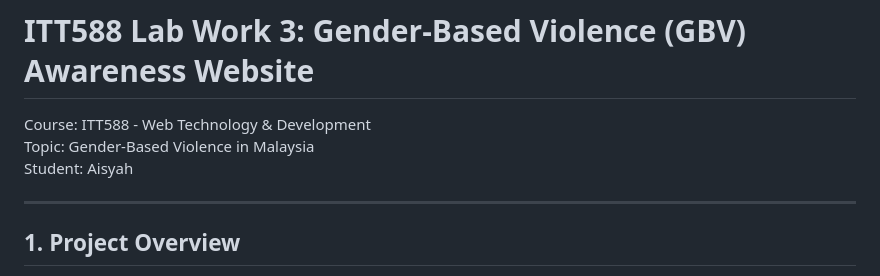
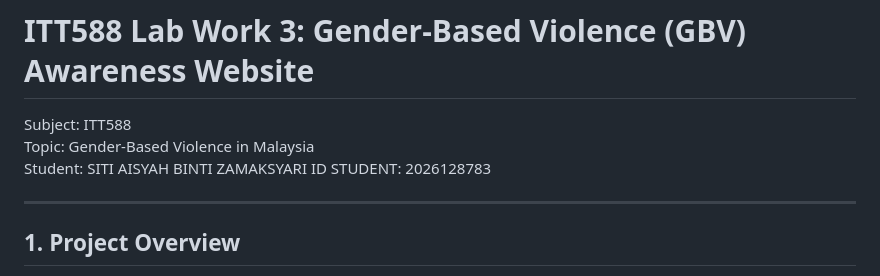
Before and after one commit to aisyahzmk/itt588-lab3-gbv, a Markdown page: README.md, the part around the change. Rendered like a GitHub page.

```diff
--- a/README.md
+++ b/README.md
@@ -1,8 +1,9 @@
 # ITT588 Lab Work 3: Gender-Based Violence (GBV) Awareness Website
 
-Course: ITT588 - Web Technology & Development
+Subject: ITT588
 Topic: Gender-Based Violence in Malaysia
-Student: Aisyah
+Student: SITI AISYAH BINTI ZAMAKSYARI
+ID STUDENT: 2026128783
 
 ---
 
```
